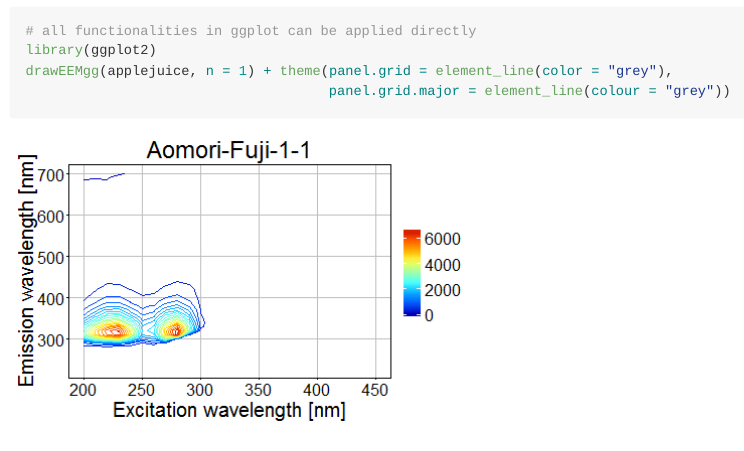
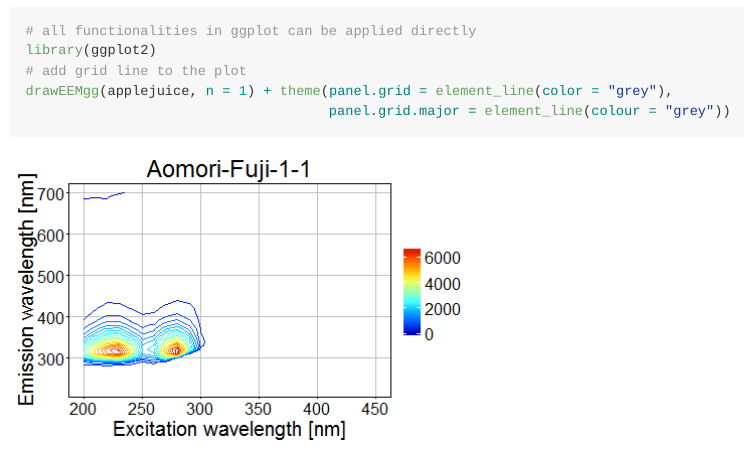
Before and after one commit to chengvt/EEM, an R Markdown document (vignettes/vignette.Rmd): the page in a window 1100 px wide, from 4530 px down. The pictures show the output file vignettes/vignette.md that the author committed with the source, drawn offline in the style of GitHub.

Commit message:
more minor updates

````diff
--- a/vignettes/vignette.Rmd
+++ b/vignettes/vignette.Rmd
@@ -105,6 +105,7 @@ drawEEMgg(applejuice, n = 1)
 
 # all functionalities in ggplot can be applied directly
 library(ggplot2)
+# add grid line to the plot
 drawEEMgg(applejuice, n = 1) + theme(panel.grid = element_line(color = "grey"),
                                      panel.grid.major = element_line(colour = "grey"))
 ```
````
Also changed, not shown: R/drawEEMgg.R (+8 -3 lines), vignettes/vignette.md, 2 other files.
